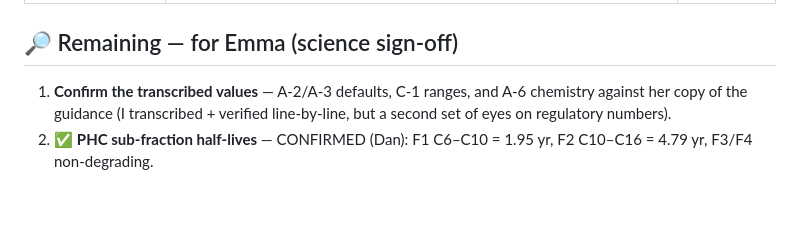
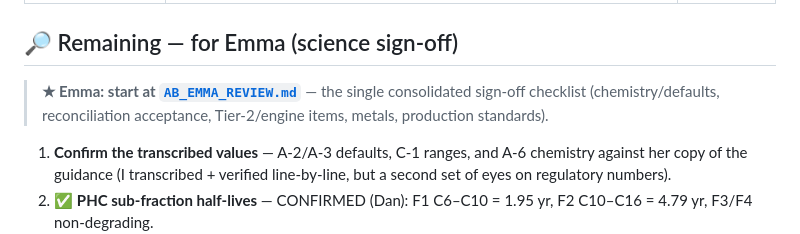
Before and after one commit to dharv85/nat-plume-poc, a Markdown page: AB_TIER2_SUMMARY.md, the part around the change. Rendered like a GitHub page; blank space fills up the shorter version.

```diff
--- a/AB_TIER2_SUMMARY.md
+++ b/AB_TIER2_SUMMARY.md
@@ -33,6 +33,9 @@ Soil & Groundwater Remediation Guidelines, 2024-06* (Appendix A, Appendix C, Tab
 | **Validation record** | `AB_DEFAULTS_VALIDATION.md` (defaults) + `AB_TIER1_RECONCILIATION.md` (reconciliation) + `AB_DF4_NOTES.md` (DF4) + `ab_residual_analysis.js` (residual audit). | — |
 
 ## 🔎 Remaining — for Emma (science sign-off)
+> **★ Emma: start at [`AB_EMMA_REVIEW.md`](AB_EMMA_REVIEW.md)** — the single consolidated sign-off checklist
+> (chemistry/defaults, reconciliation acceptance, Tier-2/engine items, metals, production standards).
+
 1. **Confirm the transcribed values** — A-2/A-3 defaults, C-1 ranges, and A-6 chemistry against her copy of the guidance (I transcribed + verified line-by-line, but a second set of eyes on regulatory numbers).
 2. ✅ **PHC sub-fraction half-lives** — CONFIRMED (Dan): F1 C6–C10 = 1.95 yr, F2 C10–C16 = 4.79 yr, F3/F4 non-degrading.
 3. ✅ **Pentachlorophenol** — DECIDED (Dan): AB uses the single Koc (2500). Implemented.
```
Also changed, not shown: AB_EMMA_REVIEW.md (added, +90 -0 lines).
